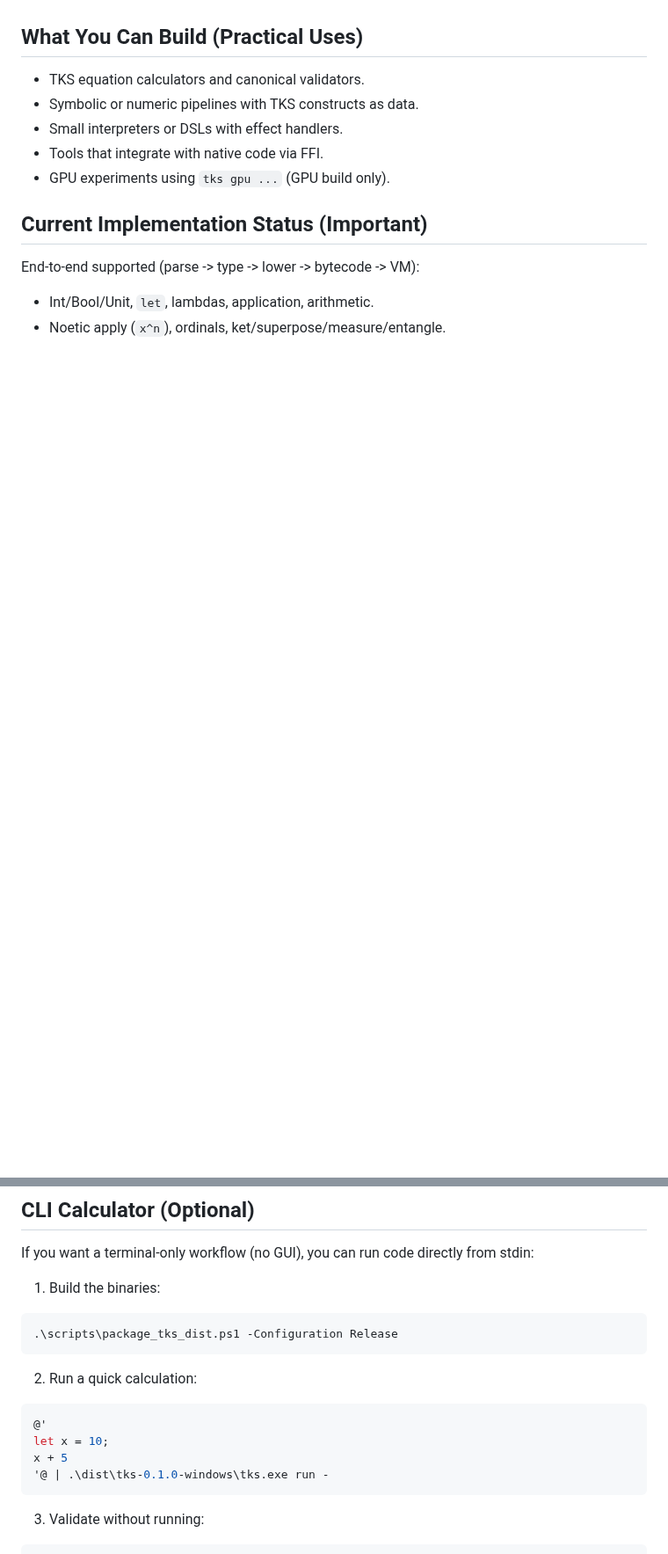
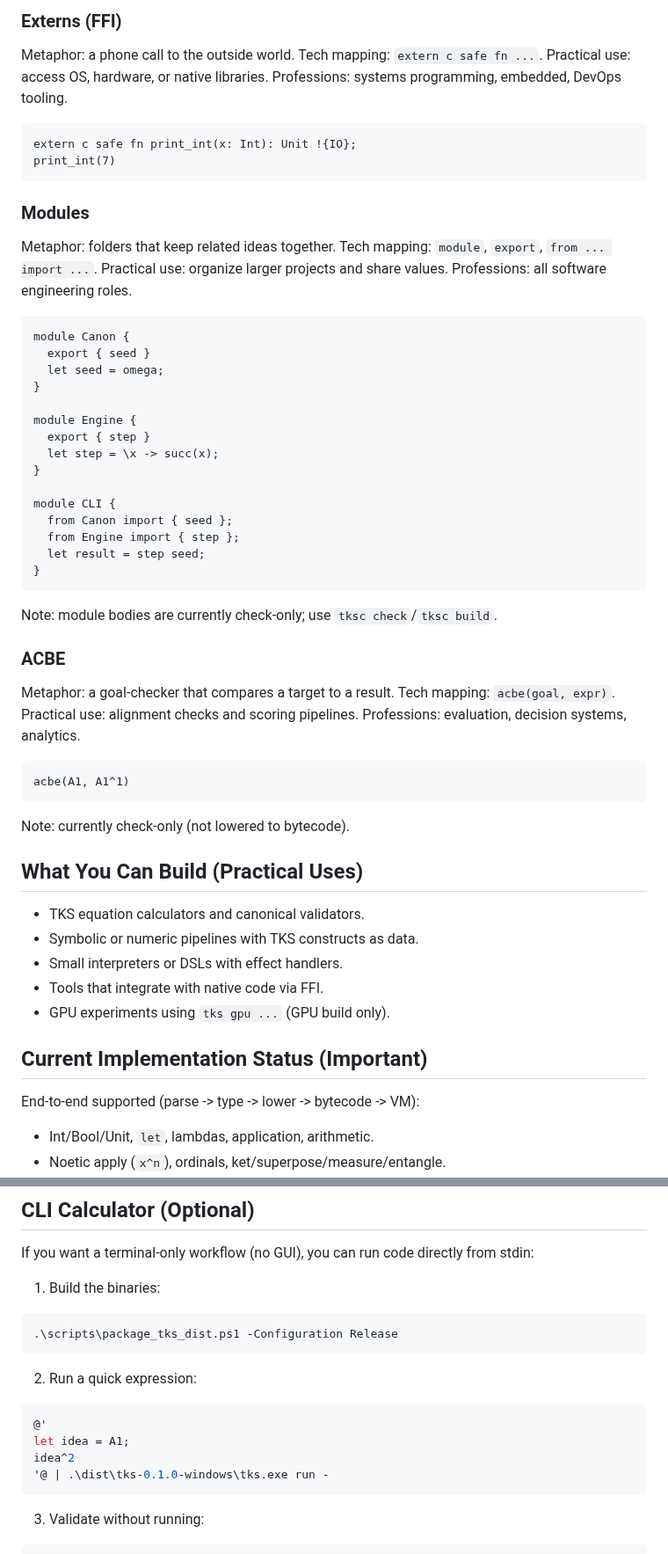
Before and after one commit to LittleHenderson/tootra-tks, a Markdown page: docs/TKS_FOR_DUMMIES.md, 2 parts joined by grey strips. Shown at 88% size. GitHub-like rendering; blank space fills up the shorter version.

````diff
--- a/docs/TKS_FOR_DUMMIES.md
+++ b/docs/TKS_FOR_DUMMIES.md
@@ -454,3 +561,46 @@ Explanation: quantum superposition and measurement.
+### Externs (FFI)
+Metaphor: a phone call to the outside world.
+Tech mapping: `extern c safe fn ...`.
+Practical use: access OS, hardware, or native libraries.
+Professions: systems programming, embedded, DevOps tooling.
+```tks
+extern c safe fn print_int(x: Int): Unit !{IO};
+print_int(7)
+```
+
+### Modules
+Metaphor: folders that keep related ideas together.
+Tech mapping: `module`, `export`, `from ... import ...`.
+Practical use: organize larger projects and share values.
+Professions: all software engineering roles.
+```tks
+module Canon {
+  export { seed }
+  let seed = omega;
+}
+
+module Engine {
+  export { step }
+  let step = \x -> succ(x);
+}
+
+module CLI {
+  from Canon import { seed };
+  from Engine import { step };
+  let result = step seed;
+}
+```
+Note: module bodies are currently check-only; use `tksc check`/`tksc build`.
+
+### ACBE
+Metaphor: a goal-checker that compares a target to a result.
+Tech mapping: `acbe(goal, expr)`.
+Practical use: alignment checks and scoring pipelines.
+Professions: evaluation, decision systems, analytics.
+```tks
+acbe(A1, A1^1)
+```
+Note: currently check-only (not lowered to bytecode).
 
 ## What You Can Build (Practical Uses)
 - TKS equation calculators and canonical validators.
@@ -485,11 +635,11 @@ from stdin:
 .\scripts\package_tks_dist.ps1 -Configuration Release
 ```
 
-2) Run a quick calculation:
+2) Run a quick expression:
 ```powershell
 @'
-let x = 10;
-x + 5
+let idea = A1;
+idea^2
 '@ | .\dist\tks-0.1.0-windows\tks.exe run -
 ```
 
````
Also changed, not shown: other parts of docs/TKS_FOR_DUMMIES.md (+130 -23 lines).
